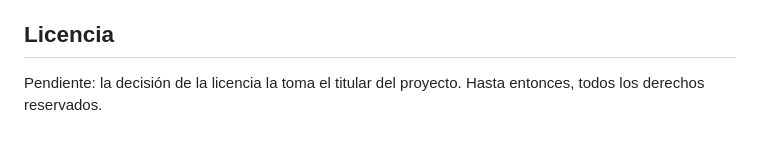
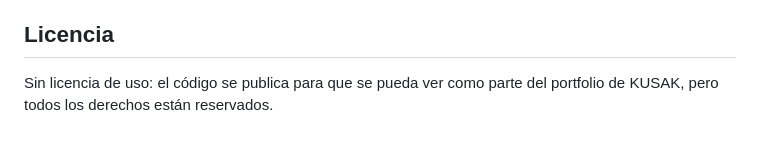
Before and after one commit to LucasValenti/stock-hogar-app, a Markdown page: README.md, the part around the change. GitHub-like rendering.

Commit message:
docs: README sin licencia de uso (todos los derechos reservados)
Co-Authored-By: Claude Opus 5.5 <noreply@anthropic.com>

```diff
--- a/README.md
+++ b/README.md
@@ -78,4 +78,4 @@ El ícono y la pantalla de arranque (`assets/` y `app.json`) todavía son los de
 
 ## Licencia
 
-Pendiente: la decisión de la licencia la toma el titular del proyecto. Hasta entonces, todos los derechos reservados.
+Sin licencia de uso: el código se publica para que se pueda ver como parte del portfolio de KUSAK, pero todos los derechos están reservados.
```
